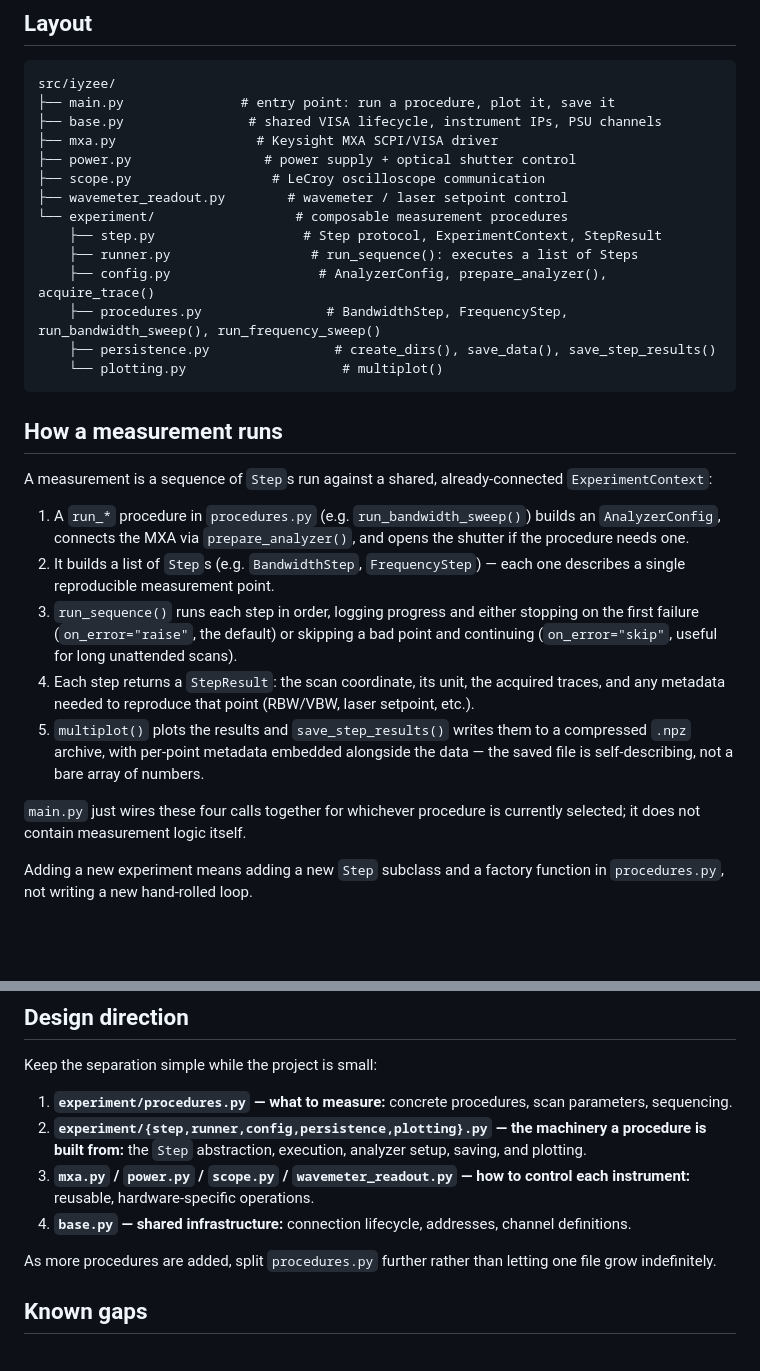
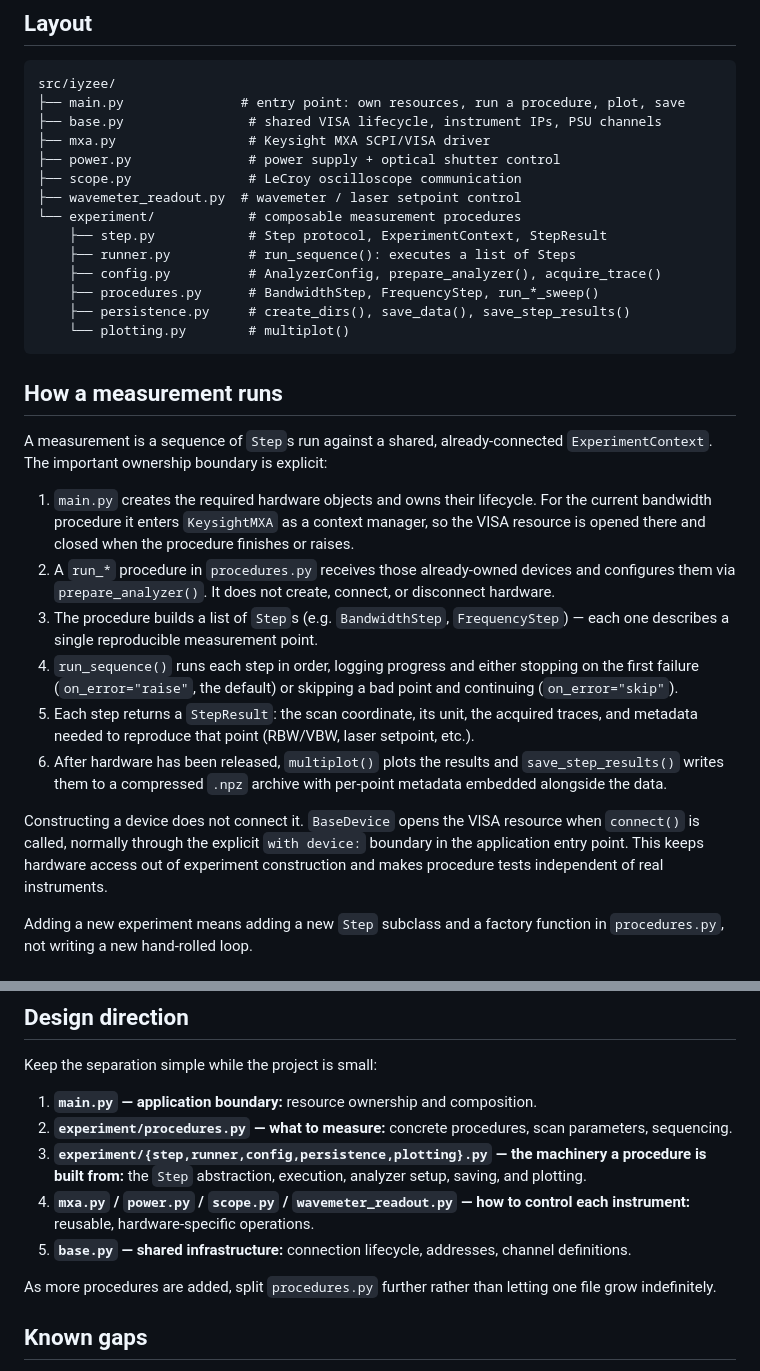
Before and after one commit to raiyiz/iyzee, a Markdown page: README.md, 2 parts joined by grey strips. GitHub-like rendering; blank space fills up the shorter version.

Commit message:
docs: document explicit hardware ownership boundary

````diff
--- a/README.md
+++ b/README.md
@@ -7,44 +7,51 @@ automated noise measurements with a Keysight MXA.
 
 ```text
 src/iyzee/
-├── main.py               # entry point: run a procedure, plot it, save it
+├── main.py               # entry point: own resources, run a procedure, plot, save
 ├── base.py                # shared VISA lifecycle, instrument IPs, PSU channels
-├── mxa.py                  # Keysight MXA SCPI/VISA driver
-├── power.py                 # power supply + optical shutter control
-├── scope.py                  # LeCroy oscilloscope communication
-├── wavemeter_readout.py        # wavemeter / laser setpoint control
-└── experiment/                  # composable measurement procedures
-    ├── step.py                   # Step protocol, ExperimentContext, StepResult
-    ├── runner.py                  # run_sequence(): executes a list of Steps
-    ├── config.py                   # AnalyzerConfig, prepare_analyzer(), acquire_trace()
-    ├── procedures.py                # BandwidthStep, FrequencyStep, run_bandwidth_sweep(), run_frequency_sweep()
-    ├── persistence.py                # create_dirs(), save_data(), save_step_results()
-    └── plotting.py                    # multiplot()
+├── mxa.py                 # Keysight MXA SCPI/VISA driver
+├── power.py               # power supply + optical shutter control
+├── scope.py               # LeCroy oscilloscope communication
+├── wavemeter_readout.py  # wavemeter / laser setpoint control
+└── experiment/            # composable measurement procedures
+    ├── step.py            # Step protocol, ExperimentContext, StepResult
+    ├── runner.py          # run_sequence(): executes a list of Steps
+    ├── config.py          # AnalyzerConfig, prepare_analyzer(), acquire_trace()
+    ├── procedures.py      # BandwidthStep, FrequencyStep, run_*_sweep()
+    ├── persistence.py     # create_dirs(), save_data(), save_step_results()
+    └── plotting.py        # multiplot()
 ```
 
 ## How a measurement runs
 
 A measurement is a sequence of `Step`s run against a shared, already-connected
-`ExperimentContext`:
+`ExperimentContext`. The important ownership boundary is explicit:
 
-1. A `run_*` procedure in `procedures.py` (e.g. `run_bandwidth_sweep()`) builds
-   an `AnalyzerConfig`, connects the MXA via `prepare_analyzer()`, and opens
-   the shutter if the procedure needs one.
-2. It builds a list of `Step`s (e.g. `BandwidthStep`, `FrequencyStep`) — each
-   one describes a single reproducible measurement point.
-3. `run_sequence()` runs each step in order, logging progress and either
+1. `main.py` creates the required hardware objects and owns their lifecycle.
+   For the current bandwidth procedure it enters `KeysightMXA` as a context
+   manager, so the VISA resource is opened there and closed when the procedure
+   finishes or raises.
+2. A `run_*` procedure in `procedures.py` receives those already-owned devices
+   and configures them via `prepare_analyzer()`. It does not create, connect,
+   or disconnect hardware.
+3. The procedure builds a list of `Step`s (e.g. `BandwidthStep`,
+   `FrequencyStep`) — each one describes a single reproducible measurement
+   point.
+4. `run_sequence()` runs each step in order, logging progress and either
    stopping on the first failure (`on_error="raise"`, the default) or skipping
-   a bad point and continuing (`on_error="skip"`, useful for long unattended
-   scans).
-4. Each step returns a `StepResult`: the scan coordinate, its unit, the
-   acquired traces, and any metadata needed to reproduce that point (RBW/VBW,
+   a bad point and continuing (`on_error="skip"`).
+5. Each step returns a `StepResult`: the scan coordinate, its unit, the
+   acquired traces, and metadata needed to reproduce that point (RBW/VBW,
    laser setpoint, etc.).
-5. `multiplot()` plots the results and `save_step_results()` writes them to a
-   compressed `.npz` archive, with per-point metadata embedded alongside the
-   data — the saved file is self-describing, not a bare array of numbers.
+6. After hardware has been released, `multiplot()` plots the results and
+   `save_step_results()` writes them to a compressed `.npz` archive with
+   per-point metadata embedded alongside the data.
 
-`main.py` just wires these four calls together for whichever procedure is
-currently selected; it does not contain measurement logic itself.
+Constructing a device does not connect it. `BaseDevice` opens the VISA resource
+when `connect()` is called, normally through the explicit `with device:`
+boundary in the application entry point. This keeps hardware access out of
+experiment construction and makes procedure tests independent of real
+instruments.
 
 Adding a new experiment means adding a new `Step` subclass and a factory
 function in `procedures.py`, not writing a new hand-rolled loop.
@@ -106,14 +112,15 @@ how that happens in practice.
 
 Keep the separation simple while the project is small:
 
-1. **`experiment/procedures.py` — what to measure:** concrete procedures,
+1. **`main.py` — application boundary:** resource ownership and composition.
+2. **`experiment/procedures.py` — what to measure:** concrete procedures,
    scan parameters, sequencing.
-2. **`experiment/{step,runner,config,persistence,plotting}.py` — the
+3. **`experiment/{step,runner,config,persistence,plotting}.py` — the
    machinery a procedure is built from:** the `Step` abstraction, execution,
    analyzer setup, saving, and plotting.
-3. **`mxa.py` / `power.py` / `scope.py` / `wavemeter_readout.py` — how to
+4. **`mxa.py` / `power.py` / `scope.py` / `wavemeter_readout.py` — how to
    control each instrument:** reusable, hardware-specific operations.
-4. **`base.py` — shared infrastructure:** connection lifecycle, addresses,
+5. **`base.py` — shared infrastructure:** connection lifecycle, addresses,
    channel definitions.
 
 As more procedures are added, split `procedures.py` further rather than
````
Also changed, not shown: other parts of README.md (+0 -1 lines).
